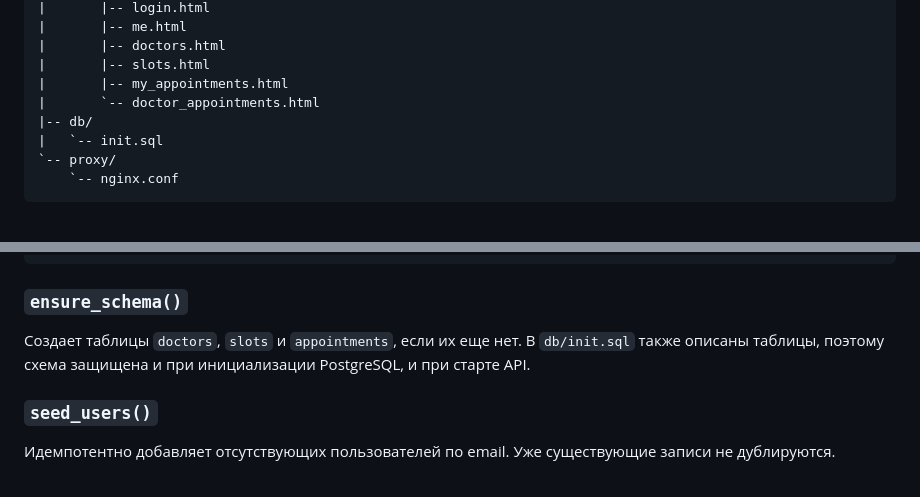
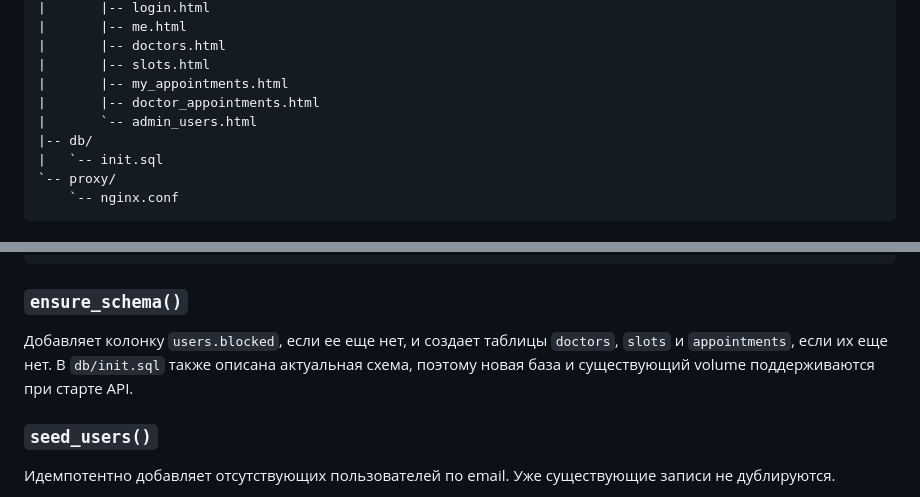
Before and after one commit to madlfox7/clinic_docker, a Markdown page: PROJECT_DOCUMENTATION.md, 2 parts joined by grey strips. Drawn GitHub-style.

Commit message:
Update project documentation

```diff
--- a/PROJECT_DOCUMENTATION.md
+++ b/PROJECT_DOCUMENTATION.md
@@ -27,7 +27,8 @@ clinic_24_9/
 |       |-- doctors.html
 |       |-- slots.html
 |       |-- my_appointments.html
-|       `-- doctor_appointments.html
+|       |-- doctor_appointments.html
+|       `-- admin_users.html
 |-- db/
 |   `-- init.sql
 `-- proxy/
@@ -132,7 +133,7 @@ seed_clinic()
 
 ### `ensure_schema()`
 
-Создает таблицы `doctors`, `slots` и `appointments`, если их еще нет. В `db/init.sql` также описаны таблицы, поэтому схема защищена и при инициализации PostgreSQL, и при старте API.
+Добавляет колонку `users.blocked`, если ее еще нет, и создает таблицы `doctors`, `slots` и `appointments`, если их еще нет. В `db/init.sql` также описана актуальная схема, поэтому новая база и существующий volume поддерживаются при старте API.
 
 ### `seed_users()`
 
```
